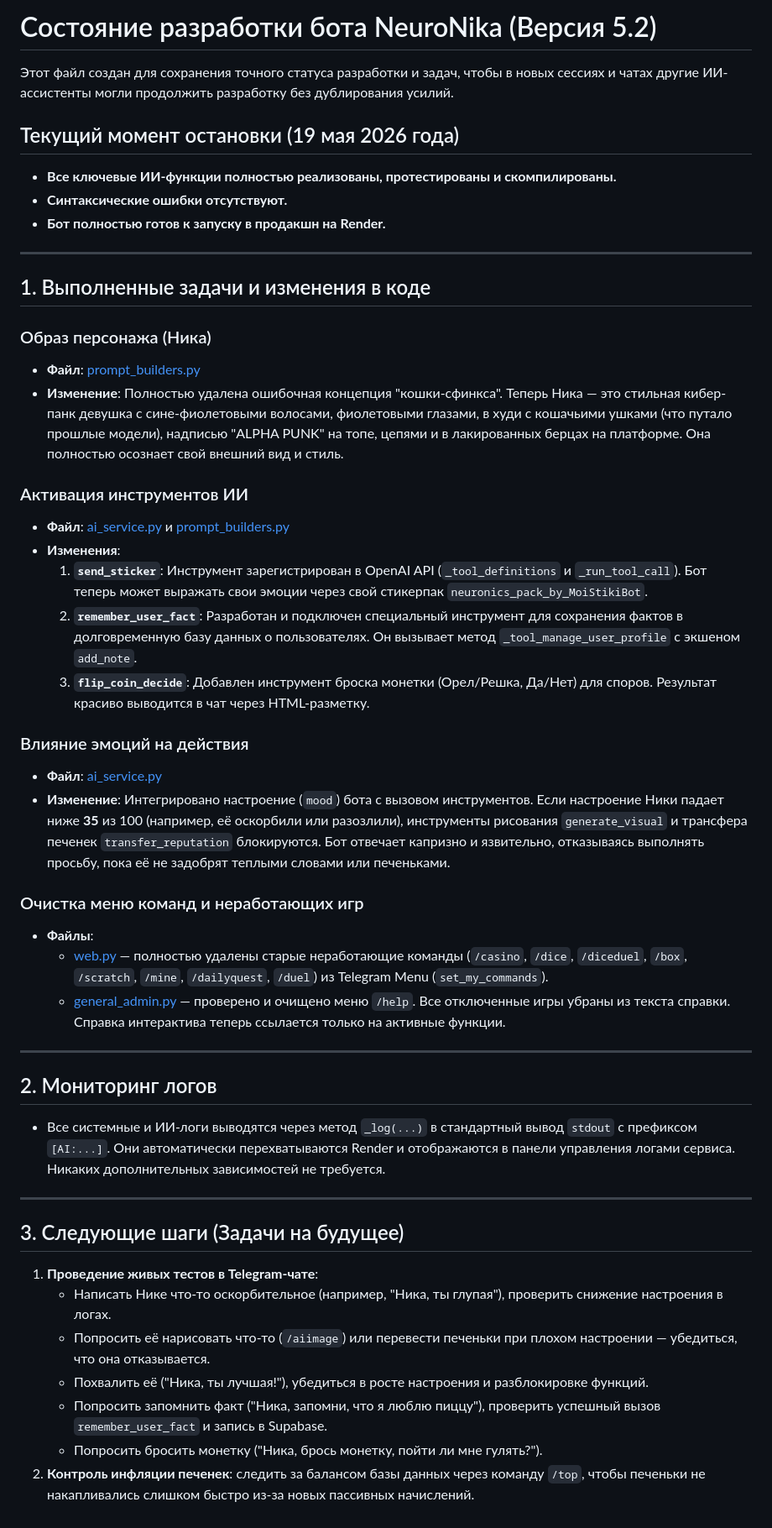
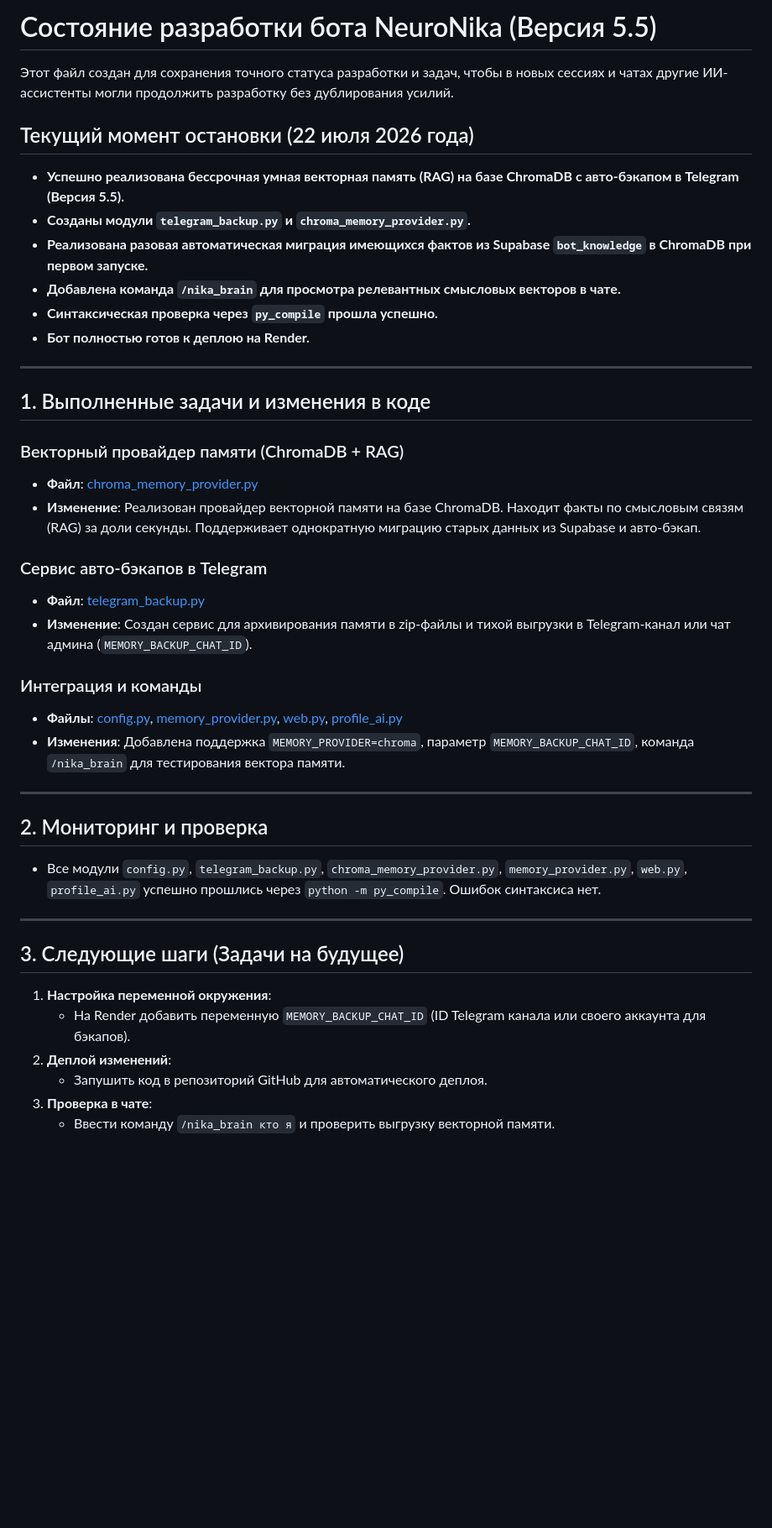
Before and after one commit to temi05/Nika_bot, a Markdown page: DEVELOPMENT_STATE.md, the part around the change. Shown at 84% size. Rendered like a GitHub page; blank space fills up the shorter version.

Commit message:
feat: Implement ChromaDB vector memory RAG and Telegram backup (v5.5)

```diff
--- a/DEVELOPMENT_STATE.md
+++ b/DEVELOPMENT_STATE.md
@@ -1,48 +1,42 @@
-# Состояние разработки бота NeuroNika (Версия 5.2)
+# Состояние разработки бота NeuroNika (Версия 5.5)
 
 Этот файл создан для сохранения точного статуса разработки и задач, чтобы в новых сессиях и чатах другие ИИ-ассистенты могли продолжить разработку без дублирования усилий.
 
-## Текущий момент остановки (19 мая 2026 года)
-- **Все ключевые ИИ-функции полностью реализованы, протестированы и скомпилированы.**
-- **Синтаксические ошибки отсутствуют.**
-- **Бот полностью готов к запуску в продакшн на Render.**
+## Текущий момент остановки (22 июля 2026 года)
+- **Успешно реализована бессрочная умная векторная память (RAG) на базе ChromaDB с авто-бэкапом в Telegram (Версия 5.5).**
+- **Созданы модули `telegram_backup.py` и `chroma_memory_provider.py`.**
+- **Реализована разовая автоматическая миграция имеющихся фактов из Supabase `bot_knowledge` в ChromaDB при первом запуске.**
+- **Добавлена команда `/nika_brain` для просмотра релевантных смысловых векторов в чате.**
+- **Синтаксическая проверка через `py_compile` прошлa успешно.**
+- **Бот полностью готов к деплою на Render.**
 
 ---
 
 ## 1. Выполненные задачи и изменения в коде
 
-### Образ персонажа (Ника)
-- **Файл**: [prompt_builders.py](file:///c:/Users/Темирлан/.gemini/antigravity/playground/Nika/group_chat_bot_python/app/services/prompt_builders.py)
-- **Изменение**: Полностью удалена ошибочная концепция "кошки-сфинкса". Теперь Ника — это стильная кибер-панк девушка с сине-фиолетовыми волосами, фиолетовыми глазами, в худи с кошачьими ушками (что путало прошлые модели), надписью "ALPHA PUNK" на топе, цепями и в лакированных берцах на платформе. Она полностью осознает свой внешний вид и стиль.
+### Векторный провайдер памяти (ChromaDB + RAG)
+- **Файл**: [chroma_memory_provider.py](file:///c:/Users/Темирлан/.gemini/antigravity/playground/Nika/group_chat_bot_python/app/services/chroma_memory_provider.py)
+- **Изменение**: Реализован провайдер векторной памяти на базе ChromaDB. Находит факты по смысловым связям (RAG) за доли секунды. Поддерживает однократную миграцию старых данных из Supabase и авто-бэкап.
 
-### Активация инструментов ИИ
-- **Файл**: [ai_service.py](file:///c:/Users/Темирлан/.gemini/antigravity/playground/Nika/group_chat_bot_python/app/services/ai_service.py) и [prompt_builders.py](file:///c:/Users/Темирлан/.gemini/antigravity/playground/Nika/group_chat_bot_python/app/services/prompt_builders.py)
-- **Изменения**:
-  1. **`send_sticker`**: Инструмент зарегистрирован в OpenAI API (`_tool_definitions` и `_run_tool_call`). Бот теперь может выражать свои эмоции через свой стикерпак `neuronics_pack_by_MoiStikiBot`.
-  2. **`remember_user_fact`**: Разработан и подключен специальный инструмент для сохранения фактов в долговременную базу данных о пользователях. Он вызывает метод `_tool_manage_user_profile` с экшеном `add_note`.
-  3. **`flip_coin_decide`**: Добавлен инструмент броска монетки (Орел/Решка, Да/Нет) для споров. Результат красиво выводится в чат через HTML-разметку.
+### Сервис авто-бэкапов в Telegram
+- **Файл**: [telegram_backup.py](file:///c:/Users/Темирлан/.gemini/antigravity/playground/Nika/group_chat_bot_python/app/services/telegram_backup.py)
+- **Изменение**: Создан сервис для архивирования памяти в zip-файлы и тихой выгрузки в Telegram-канал или чат админа (`MEMORY_BACKUP_CHAT_ID`).
 
-### Влияние эмоций на действия
-- **Файл**: [ai_service.py](file:///c:/Users/Темирлан/.gemini/antigravity/playground/Nika/group_chat_bot_python/app/services/ai_service.py)
-- **Изменение**: Интегрировано настроение (`mood`) бота с вызовом инструментов. Если настроение Ники падает ниже **35** из 100 (например, её оскорбили или разозлили), инструменты рисования `generate_visual` и трансфера печенек `transfer_reputation` блокируются. Бот отвечает капризно и язвительно, отказываясь выполнять просьбу, пока её не задобрят теплыми словами или печеньками.
-
-### Очистка меню команд и неработающих игр
-- **Файлы**:
-  - [web.py](file:///c:/Users/Темирлан/.gemini/antigravity/playground/Nika/group_chat_bot_python/app/web.py) — полностью удалены старые неработающие команды (`/casino`, `/dice`, `/diceduel`, `/box`, `/scratch`, `/mine`, `/dailyquest`, `/duel`) из Telegram Menu (`set_my_commands`).
-  - [general_admin.py](file:///c:/Users/Темирлан/.gemini/antigravity/playground/Nika/group_chat_bot_python/app/bot/routers/general_admin.py) — проверено и очищено меню `/help`. Все отключенные игры убраны из текста справки. Справка интерактива теперь ссылается только на активные функции.
+### Интеграция и команды
+- **Файлы**: [config.py](file:///c:/Users/Темирлан/.gemini/antigravity/playground/Nika/group_chat_bot_python/app/config.py), [memory_provider.py](file:///c:/Users/Темирлан/.gemini/antigravity/playground/Nika/group_chat_bot_python/app/services/memory_provider.py), [web.py](file:///c:/Users/Темирлан/.gemini/antigravity/playground/Nika/group_chat_bot_python/app/web.py), [profile_ai.py](file:///c:/Users/Темирлан/.gemini/antigravity/playground/Nika/group_chat_bot_python/app/bot/routers/profile_ai.py)
+- **Изменения**: Добавлена поддержка `MEMORY_PROVIDER=chroma`, параметр `MEMORY_BACKUP_CHAT_ID`, команда `/nika_brain` для тестирования вектора памяти.
 
 ---
 
-## 2. Мониторинг логов
-- Все системные и ИИ-логи выводятся через метод `_log(...)` в стандартный вывод `stdout` с префиксом `[AI:...]`. Они автоматически перехватываются Render и отображаются в панели управления логами сервиса. Никаких дополнительных зависимостей не требуется.
+## 2. Мониторинг и проверка
+- Все модули `config.py`, `telegram_backup.py`, `chroma_memory_provider.py`, `memory_provider.py`, `web.py`, `profile_ai.py` успешно прошлись через `python -m py_compile`. Ошибок синтаксиса нет.
 
 ---
 
 ## 3. Следующие шаги (Задачи на будущее)
-1. **Проведение живых тестов в Telegram-чате**:
-   - Написать Нике что-то оскорбительное (например, "Ника, ты глупая"), проверить снижение настроения в логах.
-   - Попросить её нарисовать что-то (`/aiimage`) или перевести печеньки при плохом настроении — убедиться, что она отказывается.
-   - Похвалить её ("Ника, ты лучшая!"), убедиться в росте настроения и разблокировке функций.
-   - Попросить запомнить факт ("Ника, запомни, что я люблю пиццу"), проверить успешный вызов `remember_user_fact` и запись в Supabase.
-   - Попросить бросить монетку ("Ника, брось монетку, пойти ли мне гулять?").
-2. **Контроль инфляции печенек**: следить за балансом базы данных через команду `/top`, чтобы печеньки не накапливались слишком быстро из-за новых пассивных начислений.
+1. **Настройка переменной окружения**:
+   - На Render добавить переменную `MEMORY_BACKUP_CHAT_ID` (ID Telegram канала или своего аккаунта для бэкапов).
+2. **Деплой изменений**:
+   - Запушить код в репозиторий GitHub для автоматического деплоя.
+3. **Проверка в чате**:
+   - Ввести команду `/nika_brain кто я` и проверить выгрузку векторной памяти.
```
